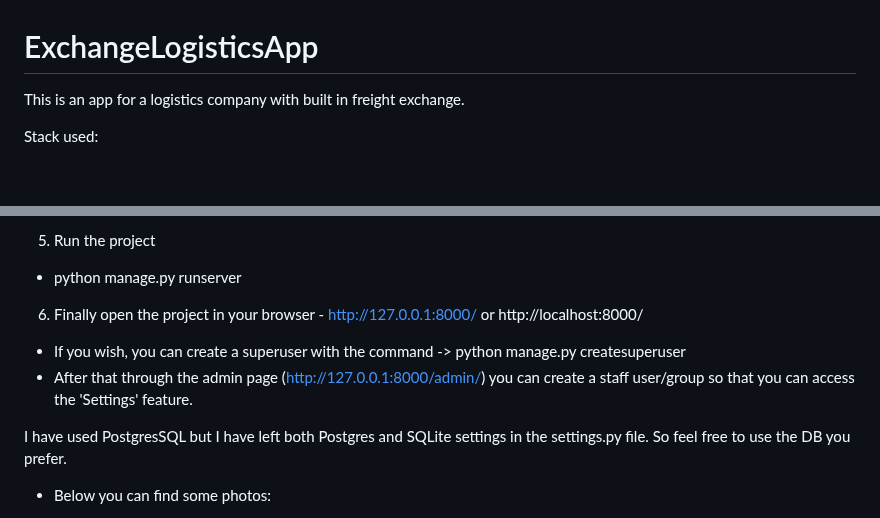
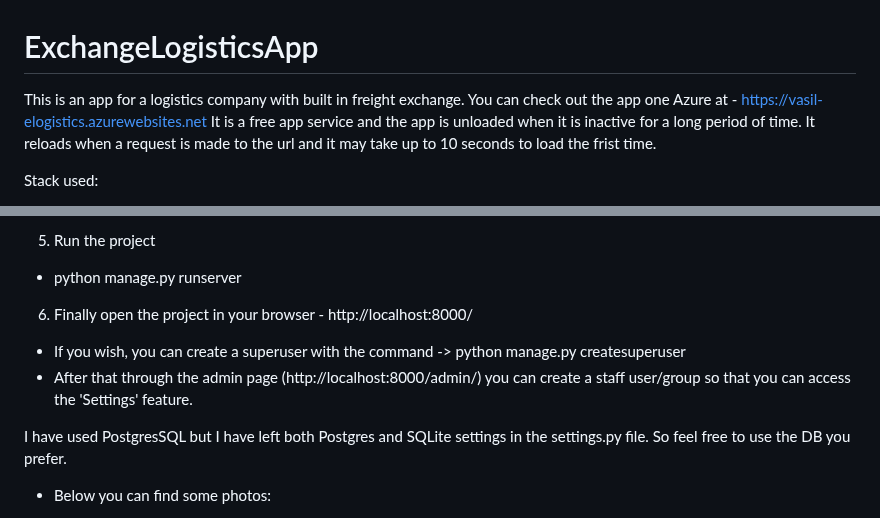
Before and after one commit to VasilMG/Django-ExchangeLogisticsApp, a Markdown page: README.md, 2 parts joined by grey strips. GitHub-like rendering; blank space fills up the shorter version.

```diff
--- a/README.md
+++ b/README.md
@@ -1,5 +1,7 @@
 # ExchangeLogisticsApp
-This is an app for a logistics company with built in freight exchange.
+This is an app for a logistics company with built in freight exchange.</br></br>
+You can check out the app one Azure at - https://vasil-elogistics.azurewebsites.net</br>
+It is a free app service and the app is unloaded when it is inactive for a long period of time. It reloads when a request is made to the url and it may take up to 10 seconds to load the frist time.
 
 Stack used:
  - python
@@ -68,11 +70,11 @@ Stack used:
 5. Run the project
  - python manage.py runserver
 
-6. Finally open the project in your browser - http://127.0.0.1:8000/ or http://localhost:8000/
+6. Finally open the project in your browser - http://localhost:8000/
 
 
  - If you wish, you can create a superuser with the command  -> python manage.py createsuperuser
- - After that through the admin page (http://127.0.0.1:8000/admin/) you can create a staff user/group so that you can access the 'Settings' feature.
+ - After that through the admin page (http://localhost:8000/admin/) you can create a staff user/group so that you can access the 'Settings' feature.
 
 
  I have used PostgresSQL but I have left both Postgres and SQLite settings in the settings.py file. So feel free to use the DB you prefer.
```
